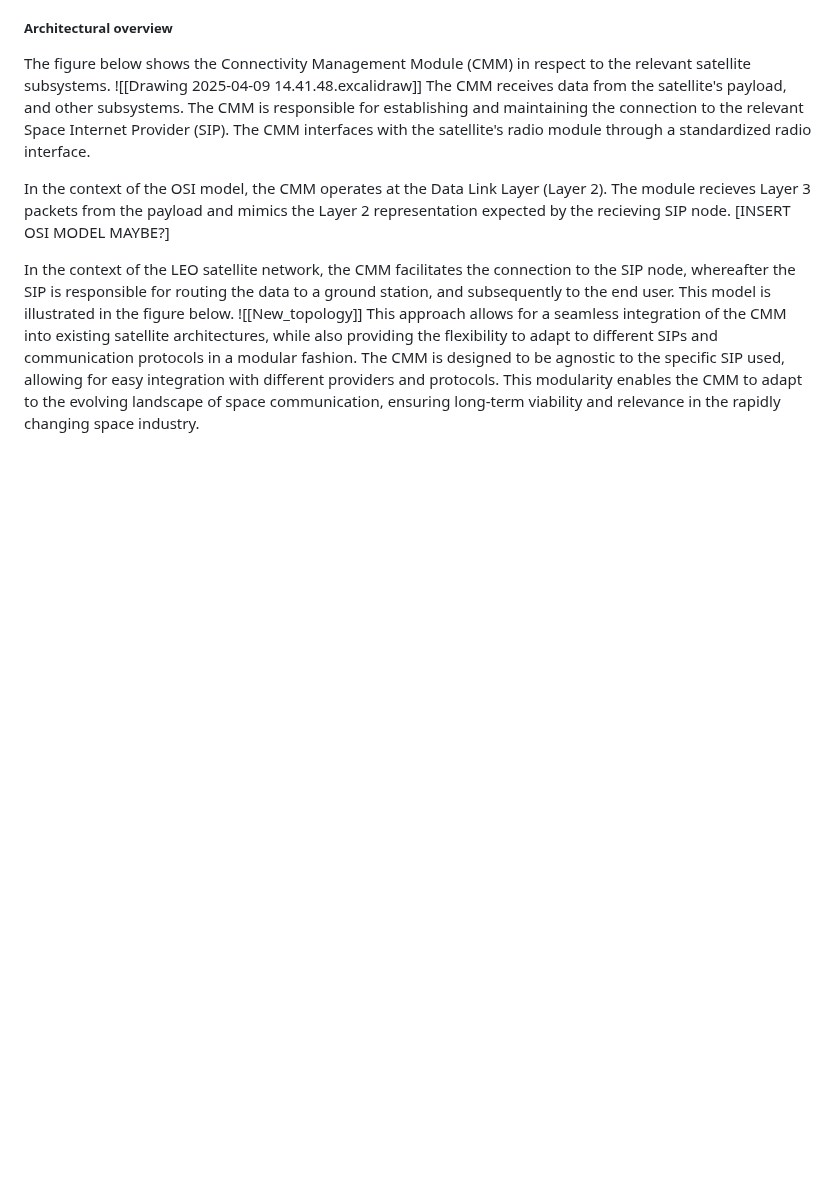
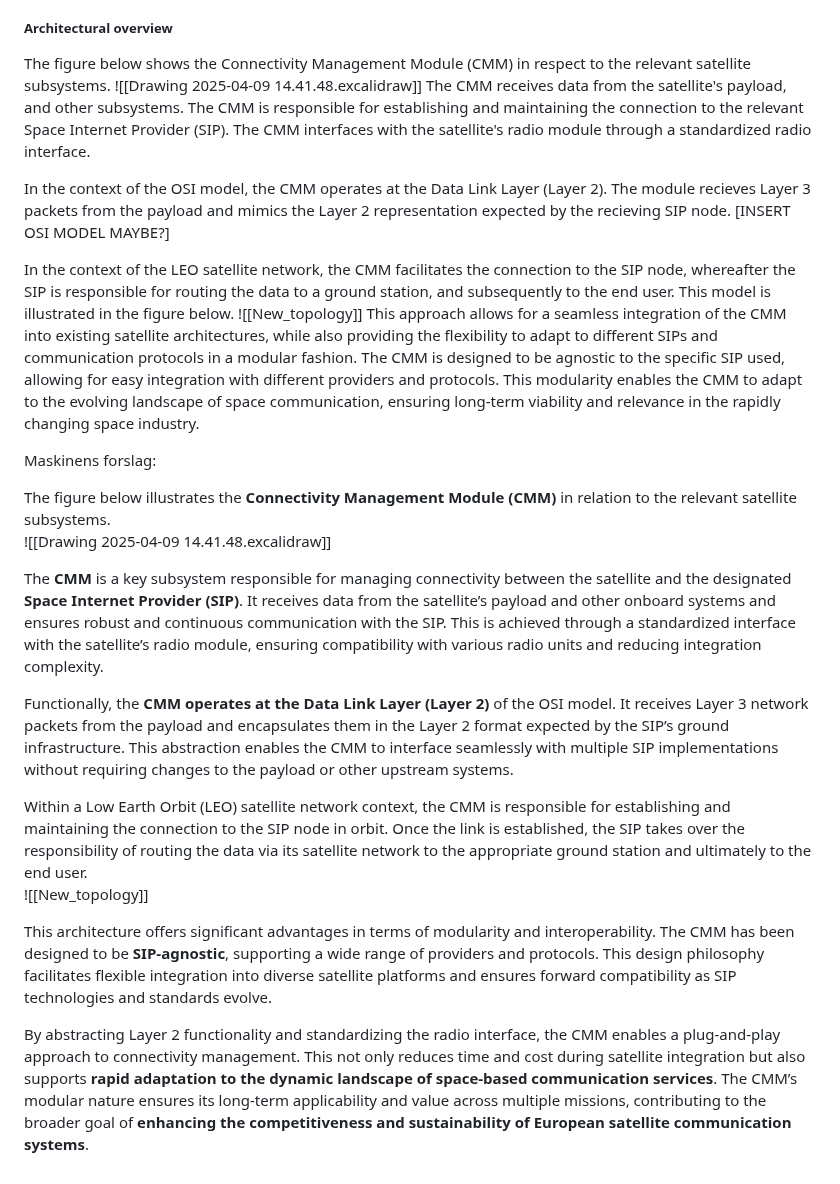
Before and after one commit to sat-masters/docs, a Markdown page: Business/ESA GSTP/GSTP Ansøgning.md, the part around the change. Rendered like a GitHub page; blank space fills up the shorter version.

Commit message:
vault backup: 2025-04-11 12:30:42

```diff
--- a/Business/ESA GSTP/GSTP Ansøgning.md
+++ b/Business/ESA GSTP/GSTP Ansøgning.md
@@ -248,3 +248,19 @@ This model is illustrated in the figure below.
 This approach allows for a seamless integration of the CMM into existing satellite architectures, while also providing the flexibility to adapt to different SIPs and communication protocols in a modular fashion.
 The CMM is designed to be agnostic to the specific SIP used, allowing for easy integration with different providers and protocols.
 This modularity enables the CMM to adapt to the evolving landscape of space communication, ensuring long-term viability and relevance in the rapidly changing space industry.
+
+Maskinens forslag:
+
+The figure below illustrates the **Connectivity Management Module (CMM)** in relation to the relevant satellite subsystems.
+![[Drawing 2025-04-09 14.41.48.excalidraw]]
+
+The **CMM** is a key subsystem responsible for managing connectivity between the satellite and the designated **Space Internet Provider (SIP)**. It receives data from the satellite’s payload and other onboard systems and ensures robust and continuous communication with the SIP. This is achieved through a standardized interface with the satellite’s radio module, ensuring compatibility with various radio units and reducing integration complexity.
+
+Functionally, the **CMM operates at the Data Link Layer (Layer 2)** of the OSI model. It receives Layer 3 network packets from the payload and encapsulates them in the Layer 2 format expected by the SIP’s ground infrastructure. This abstraction enables the CMM to interface seamlessly with multiple SIP implementations without requiring changes to the payload or other upstream systems.
+
+Within a Low Earth Orbit (LEO) satellite network context, the CMM is responsible for establishing and maintaining the connection to the SIP node in orbit. Once the link is established, the SIP takes over the responsibility of routing the data via its satellite network to the appropriate ground station and ultimately to the end user.
+![[New_topology]]
+
+This architecture offers significant advantages in terms of modularity and interoperability. The CMM has been designed to be **SIP-agnostic**, supporting a wide range of providers and protocols. This design philosophy facilitates flexible integration into diverse satellite platforms and ensures forward compatibility as SIP technologies and standards evolve.
+
+By abstracting Layer 2 functionality and standardizing the radio interface, the CMM enables a plug-and-play approach to connectivity management. This not only reduces time and cost during satellite integration but also supports **rapid adaptation to the dynamic landscape of space-based communication services**. The CMM’s modular nature ensures its long-term applicability and value across multiple missions, contributing to the broader goal of **enhancing the competitiveness and sustainability of European satellite communication systems**.
```
